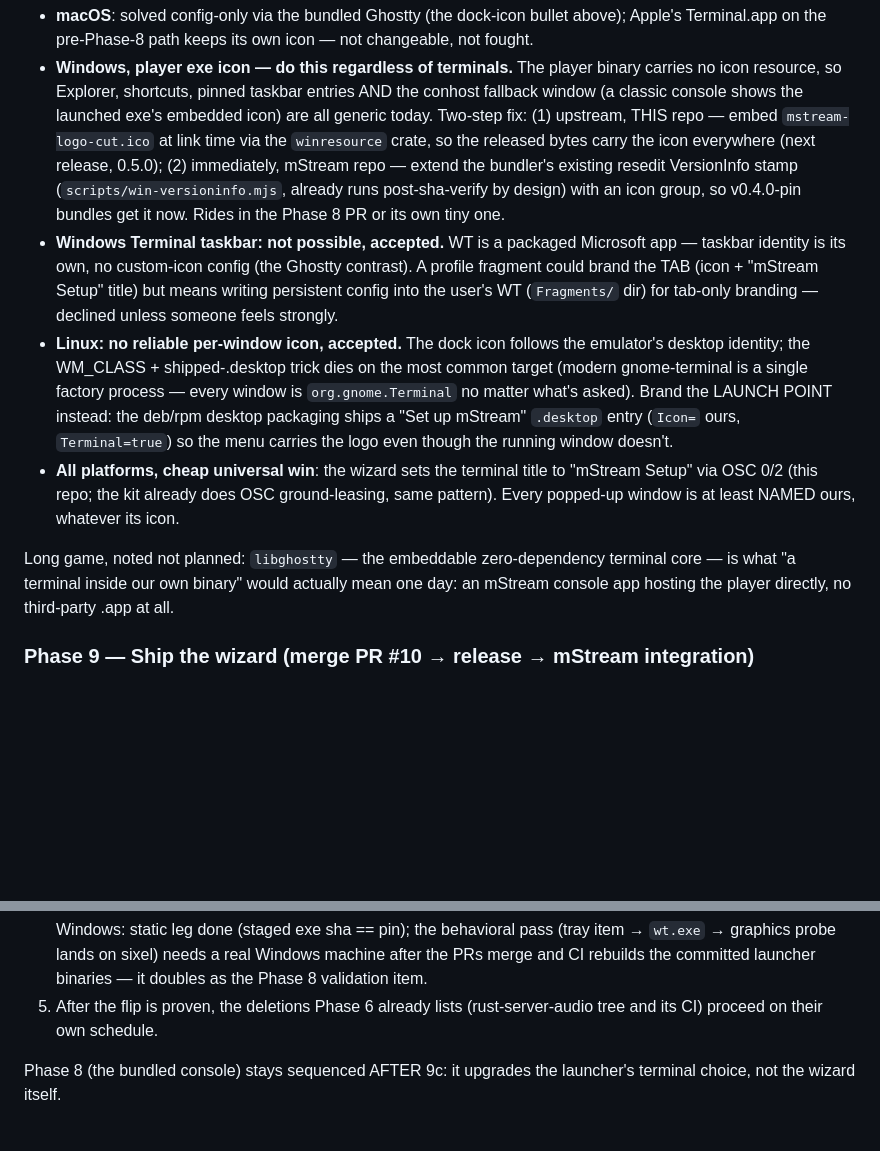
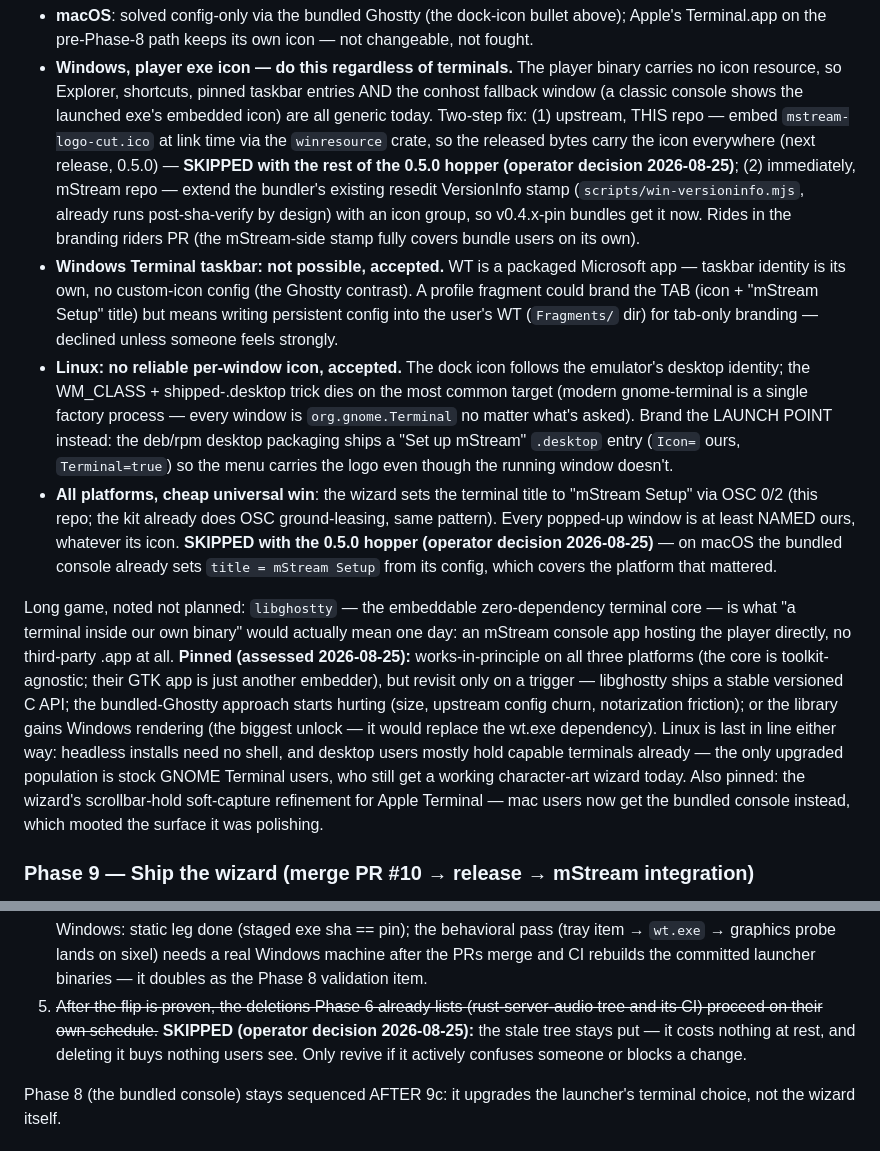
Before and after one commit to IrosTheBeggar/mstream-terminal-player, a Markdown page: PLAN.md, 2 parts joined by grey strips. GitHub-like rendering; blank space fills up the shorter version.

Commit message:
docs: skip the 0.5.0 hopper + Phase 6 deletions; pin libghostty (operator decisions)
Co-Authored-By: Claude Fable 5 <noreply@anthropic.com>

```diff
--- a/PLAN.md
+++ b/PLAN.md
@@ -1345,10 +1345,11 @@ follows whoever owns the window, so brand what we own and don't fight what we do
   fallback window (a classic console shows the launched exe's embedded icon) are all
   generic today. Two-step fix: (1) upstream, THIS repo — embed `mstream-logo-cut.ico` at
   link time via the `winresource` crate, so the released bytes carry the icon everywhere
-  (next release, 0.5.0); (2) immediately, mStream repo — extend the bundler's existing
+  (next release, 0.5.0) — **SKIPPED with the rest of the 0.5.0 hopper (operator decision
+  2026-08-25)**; (2) immediately, mStream repo — extend the bundler's existing
   resedit VersionInfo stamp (`scripts/win-versioninfo.mjs`, already runs post-sha-verify
-  by design) with an icon group, so v0.4.0-pin bundles get it now. Rides in the Phase 8
-  PR or its own tiny one.
+  by design) with an icon group, so v0.4.x-pin bundles get it now. Rides in the branding
+  riders PR (the mStream-side stamp fully covers bundle users on its own).
 - **Windows Terminal taskbar: not possible, accepted.** WT is a packaged Microsoft app —
   taskbar identity is its own, no custom-icon config (the Ghostty contrast). A profile
   fragment could brand the TAB (icon + "mStream Setup" title) but means writing
@@ -1362,11 +1363,23 @@ follows whoever owns the window, so brand what we own and don't fight what we do
   `Terminal=true`) so the menu carries the logo even though the running window doesn't.
 - **All platforms, cheap universal win**: the wizard sets the terminal title to "mStream
   Setup" via OSC 0/2 (this repo; the kit already does OSC ground-leasing, same pattern).
-  Every popped-up window is at least NAMED ours, whatever its icon.
+  Every popped-up window is at least NAMED ours, whatever its icon. **SKIPPED with the
+  0.5.0 hopper (operator decision 2026-08-25)** — on macOS the bundled console already
+  sets `title = mStream Setup` from its config, which covers the platform that mattered.
 
 Long game, noted not planned: `libghostty` — the embeddable zero-dependency terminal core —
 is what "a terminal inside our own binary" would actually mean one day: an mStream console
-app hosting the player directly, no third-party .app at all.
+app hosting the player directly, no third-party .app at all. **Pinned (assessed
+2026-08-25):** works-in-principle on all three platforms (the core is toolkit-agnostic;
+their GTK app is just another embedder), but revisit only on a trigger — libghostty ships
+a stable versioned C API; the bundled-Ghostty approach starts hurting (size, upstream
+config churn, notarization friction); or the library gains Windows rendering (the biggest
+unlock — it would replace the wt.exe dependency). Linux is last in line either way:
+headless installs need no shell, and desktop users mostly hold capable terminals already —
+the only upgraded population is stock GNOME Terminal users, who still get a working
+character-art wizard today. Also pinned: the wizard's scrollbar-hold soft-capture
+refinement for Apple Terminal — mac users now get the bundled console instead, which
+mooted the surface it was polishing.
 
 ### Phase 9 — Ship the wizard (merge PR #10 → release → mStream integration)
 
@@ -1438,8 +1451,11 @@ RELEASE exists — so it's merge, then tag, then integrate.
    graphics probe lands on sixel) needs a real Windows machine after
    the PRs merge and CI rebuilds the committed launcher binaries — it
    doubles as the Phase 8 validation item.
-5. After the flip is proven, the deletions Phase 6 already lists
-   (rust-server-audio tree and its CI) proceed on their own schedule.
+5. ~~After the flip is proven, the deletions Phase 6 already lists
+   (rust-server-audio tree and its CI) proceed on their own schedule.~~
+   **SKIPPED (operator decision 2026-08-25):** the stale tree stays put —
+   it costs nothing at rest, and deleting it buys nothing users see. Only
+   revive if it actively confuses someone or blocks a change.
 
 Phase 8 (the bundled console) stays sequenced AFTER 9c: it upgrades the
 launcher's terminal choice, not the wizard itself.
```
